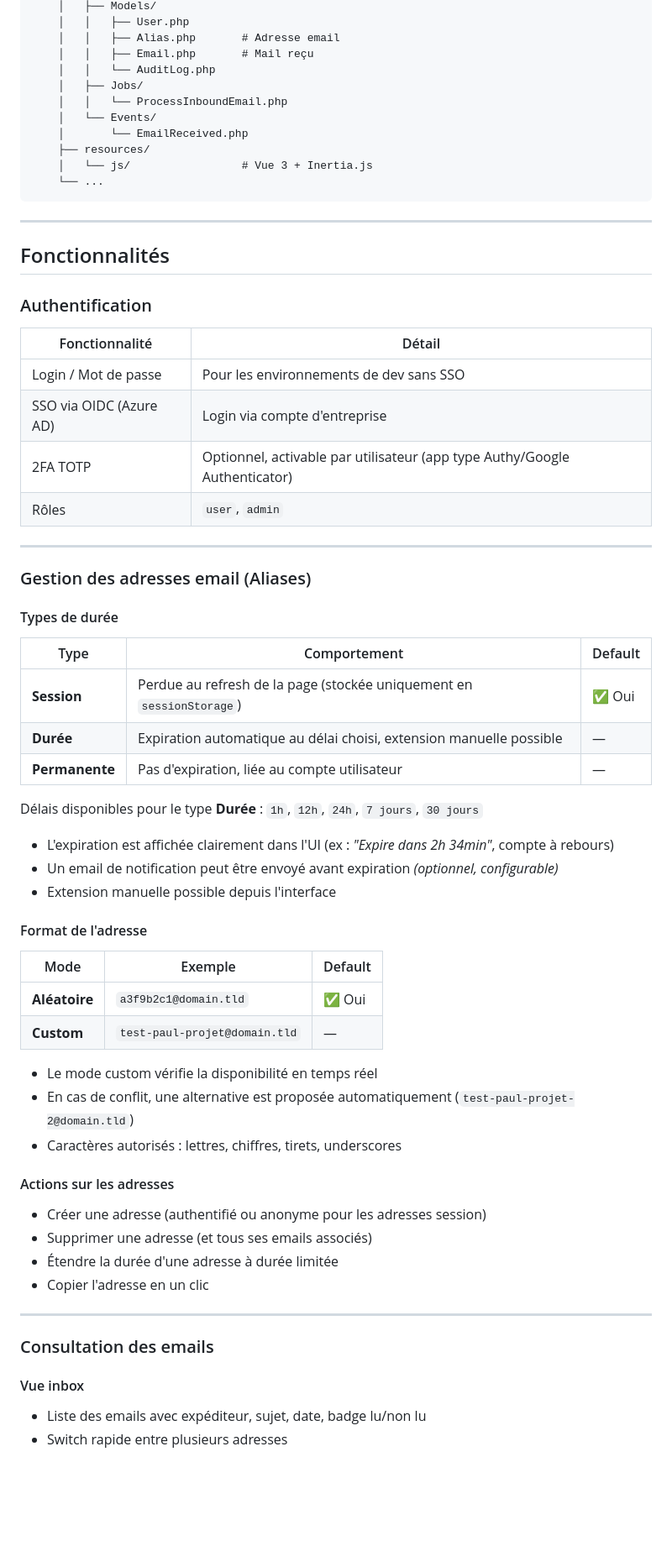
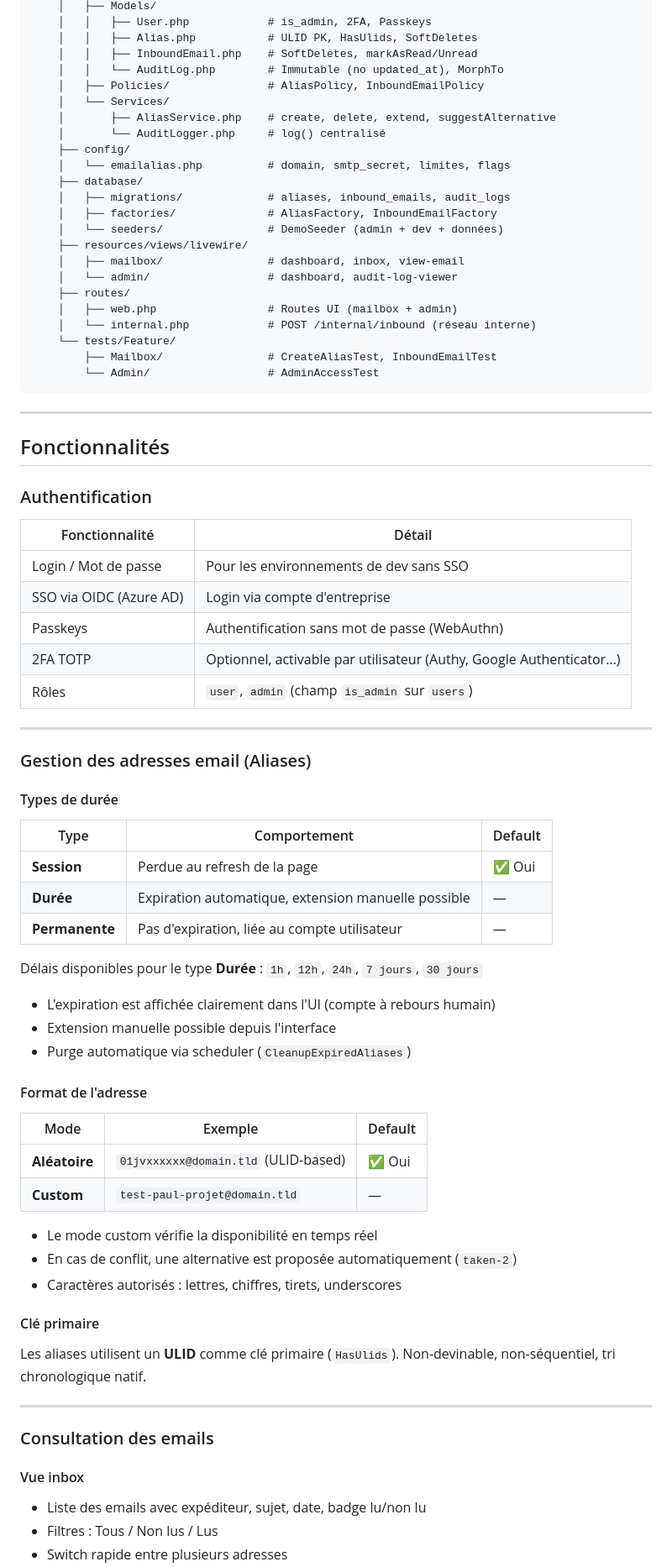
Before and after one commit to Deadman69/Email-Alias, a Markdown page: README.md, the part around one of its changes. Shown at 84% size. Rendered like a GitHub page; blank space fills up the shorter version.

````diff
--- a/README.md
+++ b/README.md
@@ -96,15 +131,27 @@ EmailAlias/
     │   ├── Models/
-    │   │   ├── User.php
-    │   │   ├── Alias.php       # Adresse email
-    │   │   ├── Email.php       # Mail reçu
-    │   │   └── AuditLog.php
-    │   ├── Jobs/
-    │   │   └── ProcessInboundEmail.php
-    │   └── Events/
-    │       └── EmailReceived.php
-    ├── resources/
-    │   └── js/                 # Vue 3 + Inertia.js
-    └── ...
+    │   │   ├── User.php            # is_admin, 2FA, Passkeys
+    │   │   ├── Alias.php           # ULID PK, HasUlids, SoftDeletes
+    │   │   ├── InboundEmail.php    # SoftDeletes, markAsRead/Unread
+    │   │   └── AuditLog.php        # Immutable (no updated_at), MorphTo
+    │   ├── Policies/               # AliasPolicy, InboundEmailPolicy
+    │   └── Services/
+    │       ├── AliasService.php    # create, delete, extend, suggestAlternative
+    │       └── AuditLogger.php     # log() centralisé
+    ├── config/
+    │   └── emailalias.php          # domain, smtp_secret, limites, flags
+    ├── database/
+    │   ├── migrations/             # aliases, inbound_emails, audit_logs
+    │   ├── factories/              # AliasFactory, InboundEmailFactory
+    │   └── seeders/                # DemoSeeder (admin + dev + données)
+    ├── resources/views/livewire/
+    │   ├── mailbox/                # dashboard, inbox, view-email
+    │   └── admin/                  # dashboard, audit-log-viewer
+    ├── routes/
+    │   ├── web.php                 # Routes UI (mailbox + admin)
+    │   └── internal.php            # POST /internal/inbound (réseau interne)
+    └── tests/Feature/
+        ├── Mailbox/                # CreateAliasTest, InboundEmailTest
+        └── Admin/                  # AdminAccessTest
 ```
 
 ---
@@ -117,8 +164,9 @@ EmailAlias/
 |---|---|
 | Login / Mot de passe | Pour les environnements de dev sans SSO |
 | SSO via OIDC (Azure AD) | Login via compte d'entreprise |
-| 2FA TOTP | Optionnel, activable par utilisateur (app type Authy/Google Authenticator) |
-| Rôles | `user`, `admin` |
+| Passkeys | Authentification sans mot de passe (WebAuthn) |
+| 2FA TOTP | Optionnel, activable par utilisateur (Authy, Google Authenticator…) |
+| Rôles | `user`, `admin` (champ `is_admin` sur `users`) |
 
 ---
 
@@ -128,33 +176,30 @@ EmailAlias/
 
 | Type | Comportement | Default |
 |---|---|---|
-| **Session** | Perdue au refresh de la page (stockée uniquement en `sessionStorage`) | ✅ Oui |
-| **Durée** | Expiration automatique au délai choisi, extension manuelle possible | — |
+| **Session** | Perdue au refresh de la page | ✅ Oui |
+| **Durée** | Expiration automatique, extension manuelle possible | — |
 | **Permanente** | Pas d'expiration, liée au compte utilisateur | — |
 
 Délais disponibles pour le type **Durée** : `1h`, `12h`, `24h`, `7 jours`, `30 jours`
 
-- L'expiration est affichée clairement dans l'UI (ex : *"Expire dans 2h 34min"*, compte à rebours)
-- Un email de notification peut être envoyé avant expiration *(optionnel, configurable)*
+- L'expiration est affichée clairement dans l'UI (compte à rebours humain)
 - Extension manuelle possible depuis l'interface
+- Purge automatique via scheduler (`CleanupExpiredAliases`)
 
 #### Format de l'adresse
 
 | Mode | Exemple | Default |
 |---|---|---|
-| **Aléatoire** | `a3f9b2c1@domain.tld` | ✅ Oui |
+| **Aléatoire** | `01jvxxxxxx@domain.tld` (ULID-based) | ✅ Oui |
 | **Custom** | `test-paul-projet@domain.tld` | — |
 
 - Le mode custom vérifie la disponibilité en temps réel
-- En cas de conflit, une alternative est proposée automatiquement (`test-paul-projet-2@domain.tld`)
+- En cas de conflit, une alternative est proposée automatiquement (`taken-2`)
 - Caractères autorisés : lettres, chiffres, tirets, underscores
 
-#### Actions sur les adresses
+#### Clé primaire
 
-- Créer une adresse (authentifié ou anonyme pour les adresses session)
-- Supprimer une adresse (et tous ses emails associés)
-- Étendre la durée d'une adresse à durée limitée
-- Copier l'adresse en un clic
+Les aliases utilisent un **ULID** comme clé primaire (`HasUlids`). Non-devinable, non-séquentiel, tri chronologique natif.
 
 ---
 
@@ -163,4 +208,5 @@ Délais disponibles pour le type **Durée** : `1h`, `12h`, `24h`, `7 jours`, `30
 #### Vue inbox
 
 - Liste des emails avec expéditeur, sujet, date, badge lu/non lu
+- Filtres : Tous / Non lus / Lus
 - Switch rapide entre plusieurs adresses
````
Also changed, not shown: other parts of README.md (+188 -146 lines).
